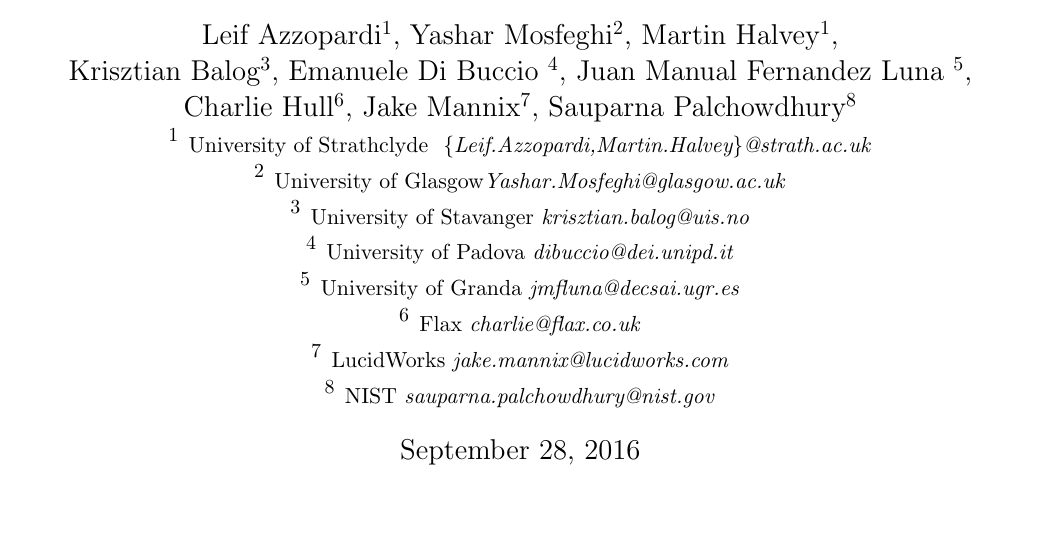
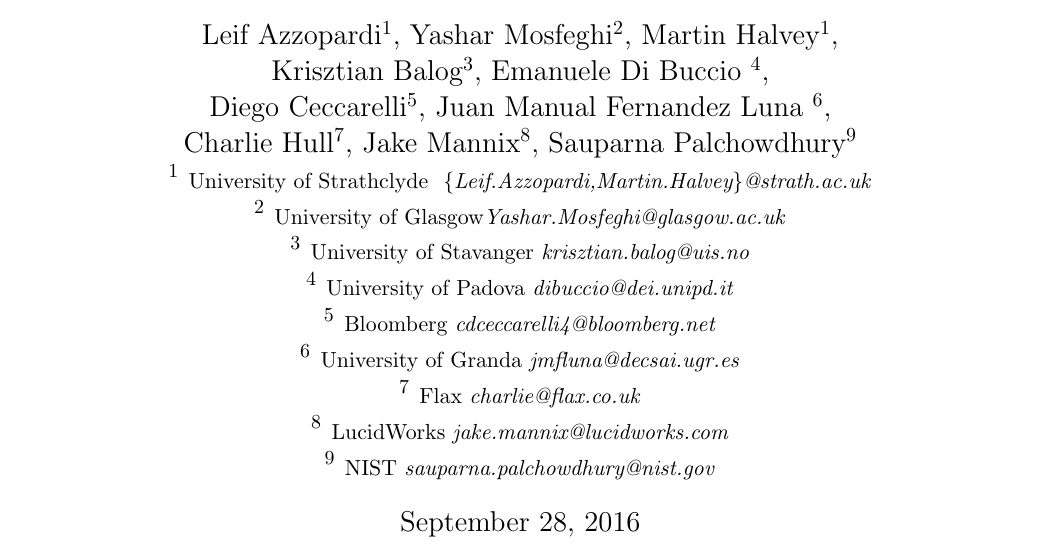
Before and after one commit to lucene4ir/lucene4ir, a LaTeX document (sigirforumreport/lucene4IR2016workshop_report.tex): part of page 1 of 14, cut so that both start at the same text. Compiled offline with pdfLaTeX.

Commit message:
added Diego

```diff
--- a/sigirforumreport/lucene4IR2016workshop_report.tex
+++ b/sigirforumreport/lucene4IR2016workshop_report.tex
@@ -24,16 +24,19 @@
 \newcommand{\todo}[1]{\textcolor{red}{#1}}
 \author{
 Leif Azzopardi$^{1}$, Yashar Mosfeghi$^{2}$, Martin Halvey$^{1}$, \\
-Krisztian Balog$^{3}$, Emanuele Di Buccio $^4$, Juan Manual Fernandez Luna $^{5}$,\\
- Charlie Hull$^{6}$, Jake Mannix$^{7}$, Sauparna Palchowdhury$^{8}$\\
+Krisztian Balog$^{3}$, Emanuele Di Buccio $^{4}$, \\
+Diego Ceccarelli$^{5}$,
+Juan Manual Fernandez Luna $^{6}$,\\
+ Charlie Hull$^{7}$, Jake Mannix$^{8}$, Sauparna Palchowdhury$^{9}$\\
     $^{1}$ {\small University of Strathclyde  \emph{ \{Leif.Azzopardi,Martin.Halvey\}@strath.ac.uk}}\\
     $^{2}$ {\small University of Glasgow\emph{\small Yashar.Mosfeghi@glasgow.ac.uk}}\\
 	$^{3}$ {\small University of Stavanger \emph{\small krisztian.balog@uis.no}}\\
 	$^{4}$ {\small University of Padova \emph{\small dibuccio@dei.unipd.it}}\\
-	$^{5}$ {\small University of Granda \emph{\small jmfluna@decsai.ugr.es}}\\
-	$^{6}$ {\small Flax \emph{\small charlie@flax.co.uk}}\\
-	$^{7}$ {\small LucidWorks \emph{\small jake.mannix@lucidworks.com}}\\
-	$^{8}$ {\small NIST \emph{\small sauparna.palchowdhury@nist.gov}}
+	$^{5}$ {\small Bloomberg \emph{\small cdceccarelli4@bloomberg.net}}\\
+	$^{6}$ {\small University of Granda \emph{\small jmfluna@decsai.ugr.es}}\\
+	$^{7}$ {\small Flax \emph{\small charlie@flax.co.uk}}\\
+	$^{8}$ {\small LucidWorks \emph{\small jake.mannix@lucidworks.com}}\\
+	$^{9}$ {\small NIST \emph{\small sauparna.palchowdhury@nist.gov}}
 }
 
 \begin{sloppypar}
```
Also changed, not shown: sigirforumreport/lucene4IR2016workshop_report.pdf.
